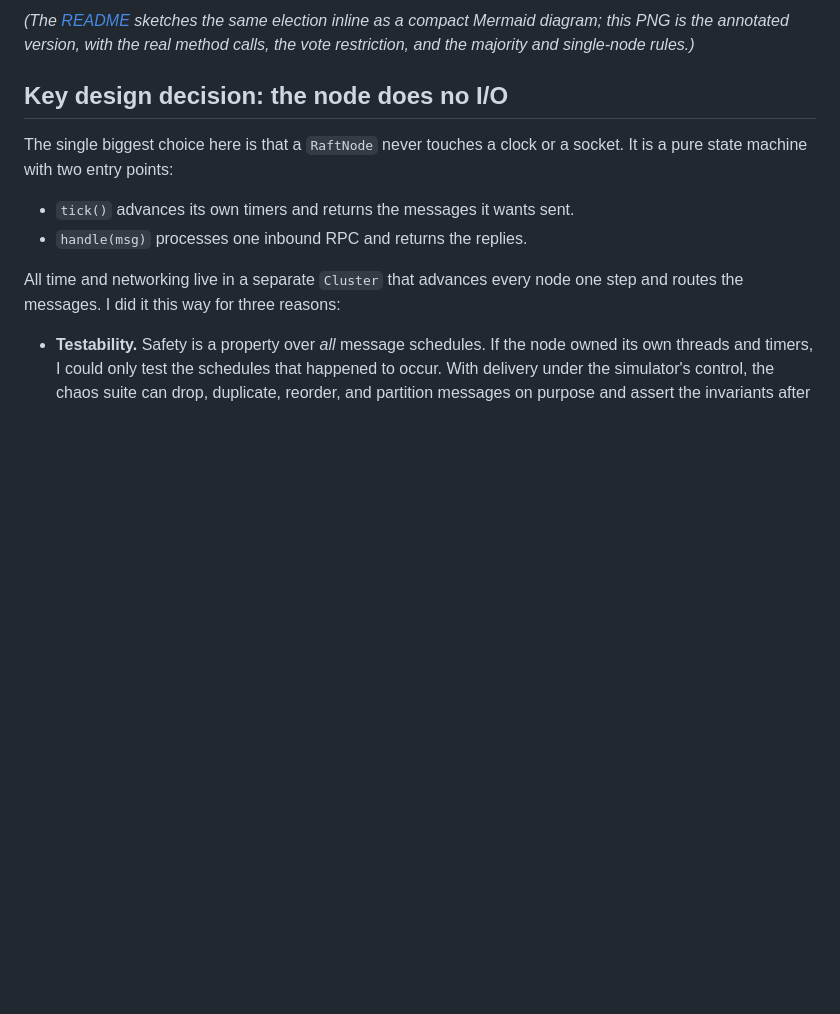
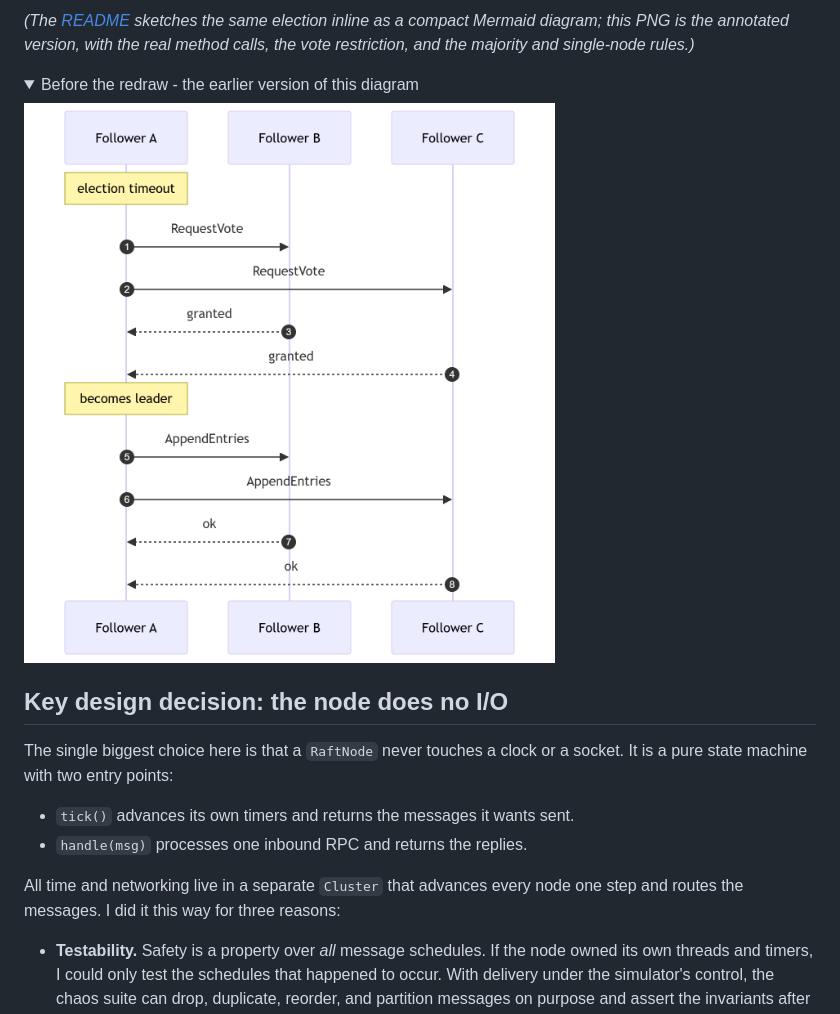
Before and after one commit to parag-labs/coracle, a Markdown page: DESIGN.md, the part around the change. Rendered like a GitHub page; pictures changed too: docs/diagrams/leader-election-sequence-v1.png (added); folded sections open; blank space fills up the shorter version.

Commit message:
Keep the earlier diagram alongside the redraw
The flat-style redraw replaced each diagram's PNG in place, which meant the
original render only survived in git history. Restoring it as <name>-v1.png
keeps the before/after visible: the earlier version sits directly under the
current one in DESIGN.md, in a collapsed block so it stays out of the way
until someone wants it.

Nothing about the current diagram changes. This only adds the previous render
back as a file and links it.

```diff
--- a/DESIGN.md
+++ b/DESIGN.md
@@ -22,6 +22,13 @@ fighting timing flakiness. Concretely:
 ![leader election, in the order the code runs it](docs/diagrams/leader-election-sequence.png)
 
 *(The [README](README.md#how-it-works) sketches the same election inline as a compact Mermaid diagram; this PNG is the annotated version, with the real method calls, the vote restriction, and the majority and single-node rules.)*
+
+<details>
+<summary>Before the redraw - the earlier version of this diagram</summary>
+
+![leader election, in the order the code runs it, before the redraw](docs/diagrams/leader-election-sequence-v1.png)
+
+</details>
 
 ## Key design decision: the node does no I/O
 
```
